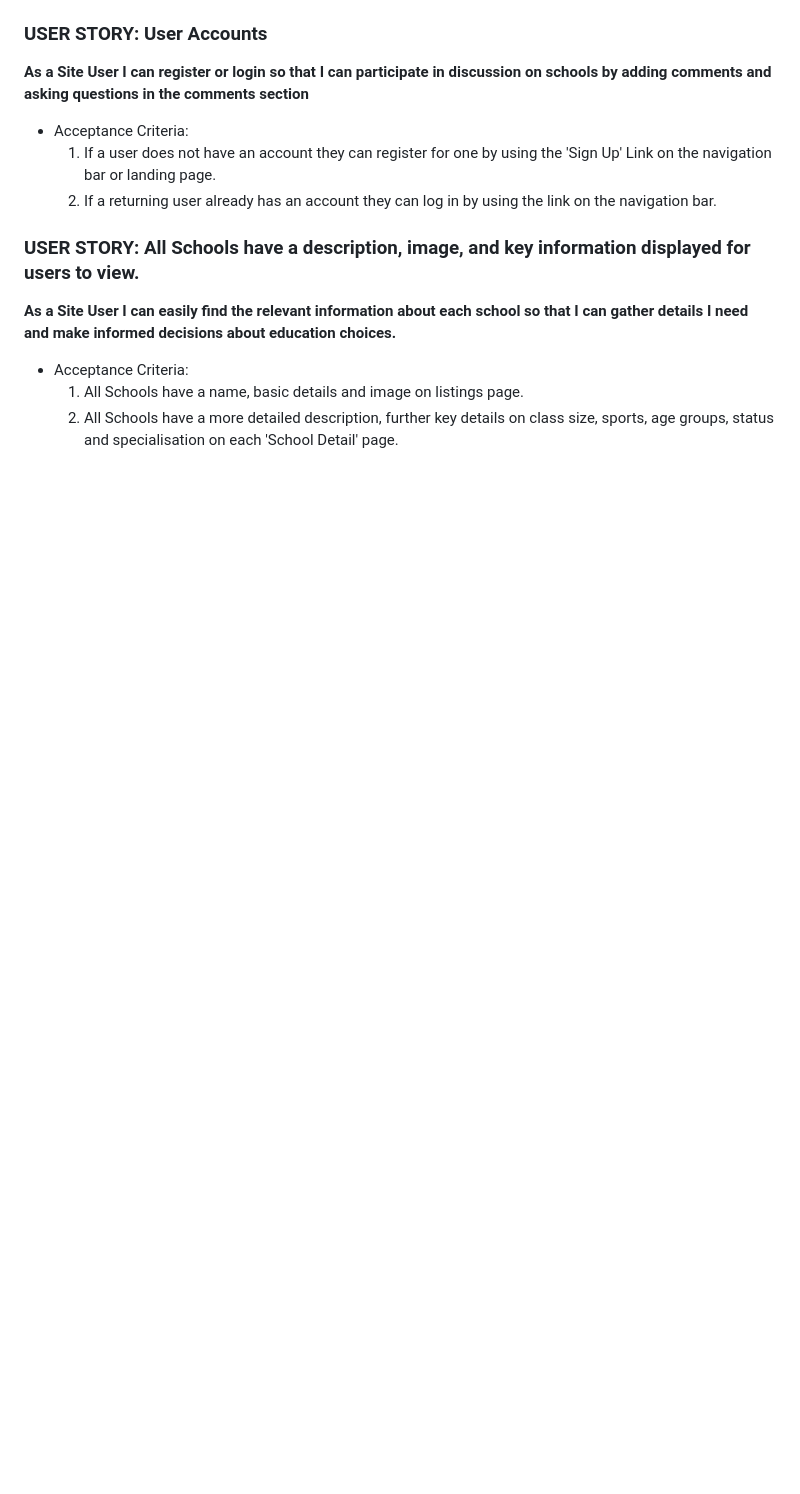
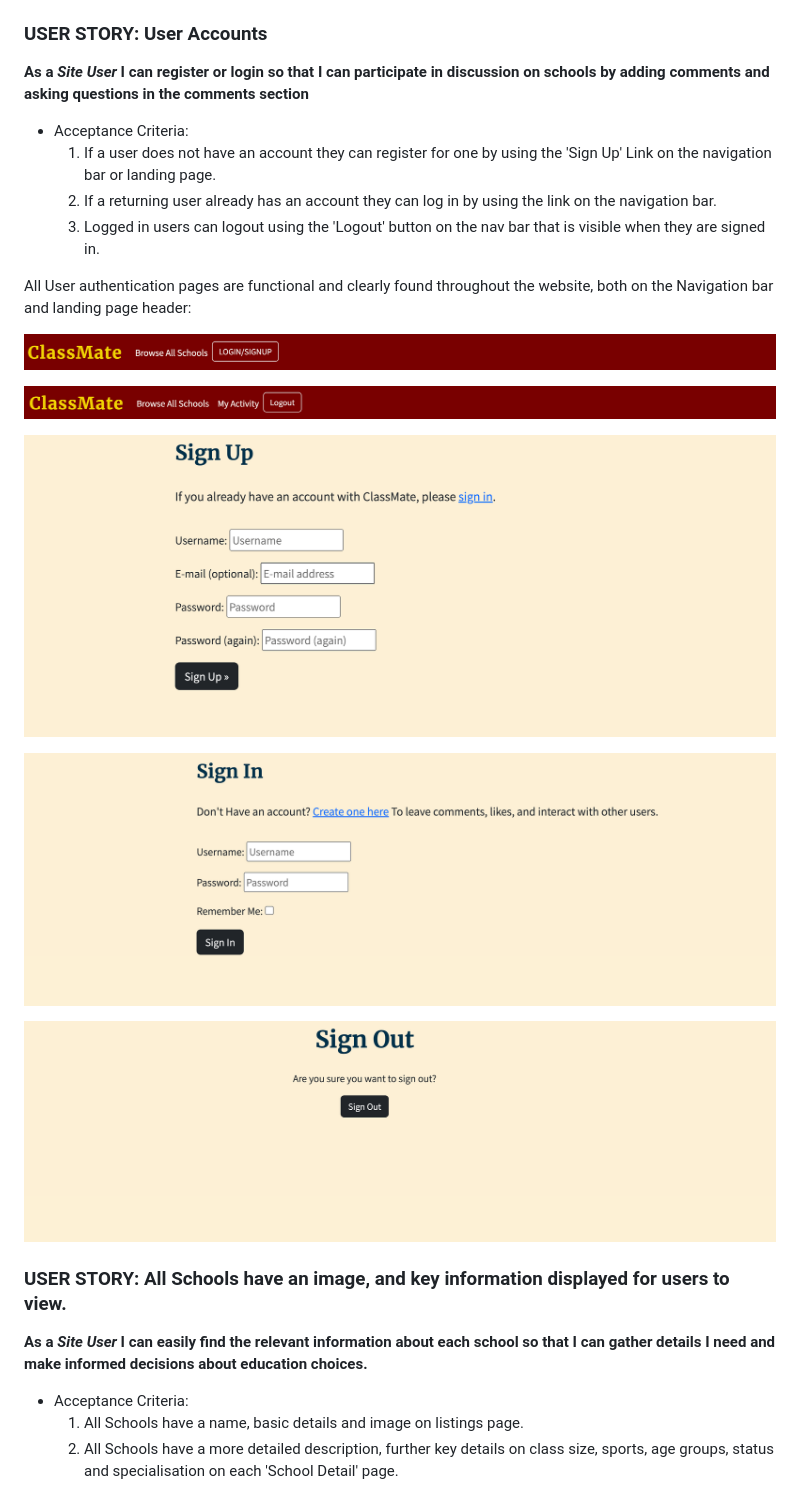
Before and after one commit to georgiagrayland/P4-ClassMate, a Markdown page: TESTING.md, the part around the change printed below. Rendered like a GitHub page; blank space fills up the shorter version.

```diff
--- a/TESTING.md
+++ b/TESTING.md
@@ -200,11 +219,25 @@ Testing was carried out according to the user stories on the ClassMate Kanban bo
 ### USER STORY: User Accounts
-**As a Site User I can register or login so that I can participate in discussion on schools by adding comments and asking questions in the comments section**
+**As a *Site User* I can register or login so that I can participate in discussion on schools by adding comments and asking questions in the comments section**
 - Acceptance Criteria:
     1. If a user does not have an account they can register for one by using the 'Sign Up' Link on the navigation bar or landing page.
     2. If a returning user already has an account they can log in by using the link on the navigation bar.
+    3. Logged in users can logout using the 'Logout' button on the nav bar that is visible when they are signed in.
 
-### USER STORY: All Schools have a description, image, and key information displayed for users to view.
-**As a Site User I can easily find the relevant information about each school so that I can gather details I need and make informed decisions about education choices.**
+All User authentication pages are functional and clearly found throughout the website, both on the Navigation bar and landing page header:
+
+![nav](docs/images/navbar.png)
+
+![nav](docs/images/logged-navbar.png)
+
+![Sign up/in/out](docs/images/signup.png)
+
+![singin](docs/images/sign-in.png)
+
+![logout](docs/images/logout.png)
+
+
+### USER STORY: All Schools have an image, and key information displayed for users to view.
+**As a *Site User* I can easily find the relevant information about each school so that I can gather details I need and make informed decisions about education choices.**
 - Acceptance Criteria:
     1. All Schools have a name, basic details and image on listings page.
     2. All Schools have a more detailed description, further key details on class size, sports, age groups, status and specialisation on each 'School Detail' page.
```
Also changed, not shown: other parts of TESTING.md (+55 -6 lines).
